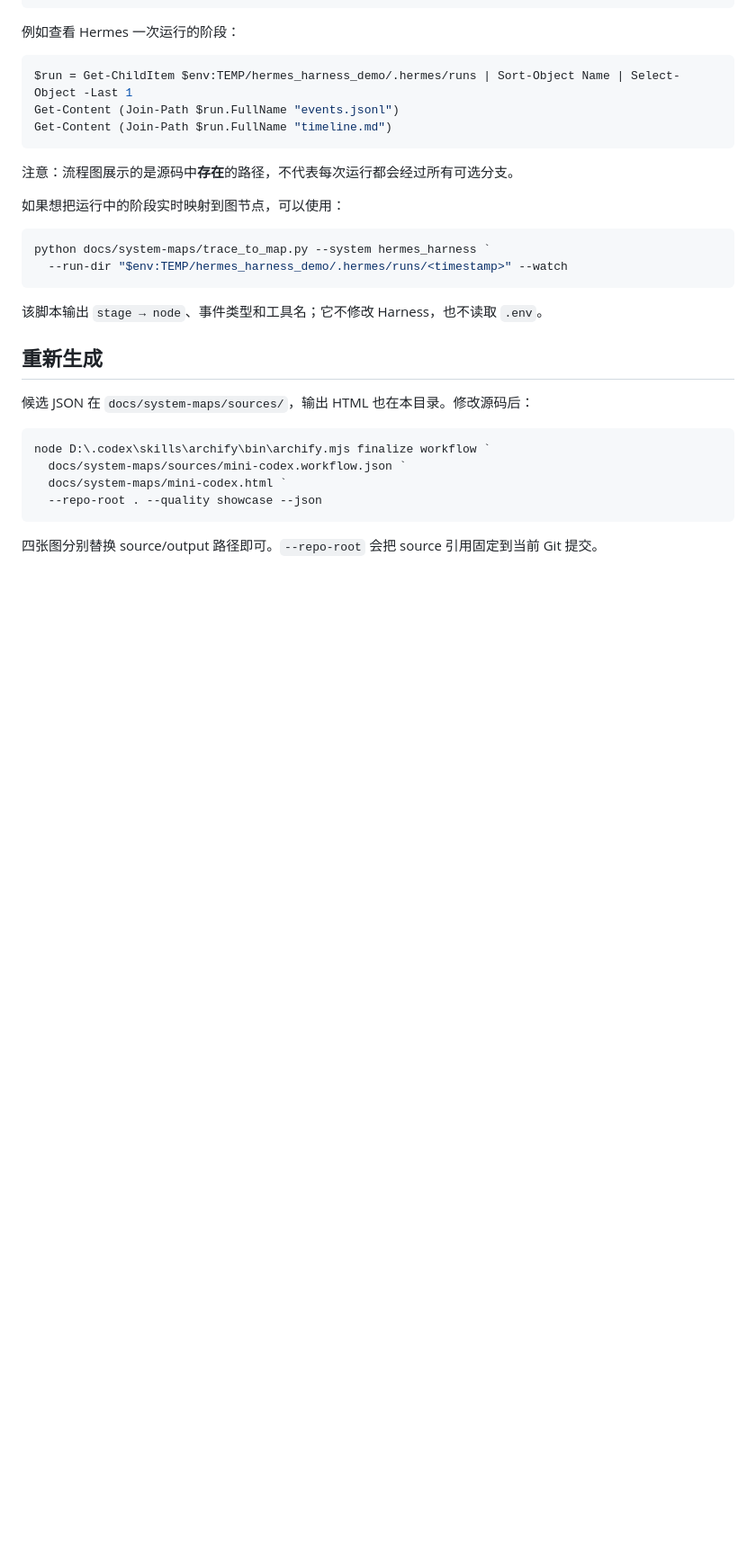
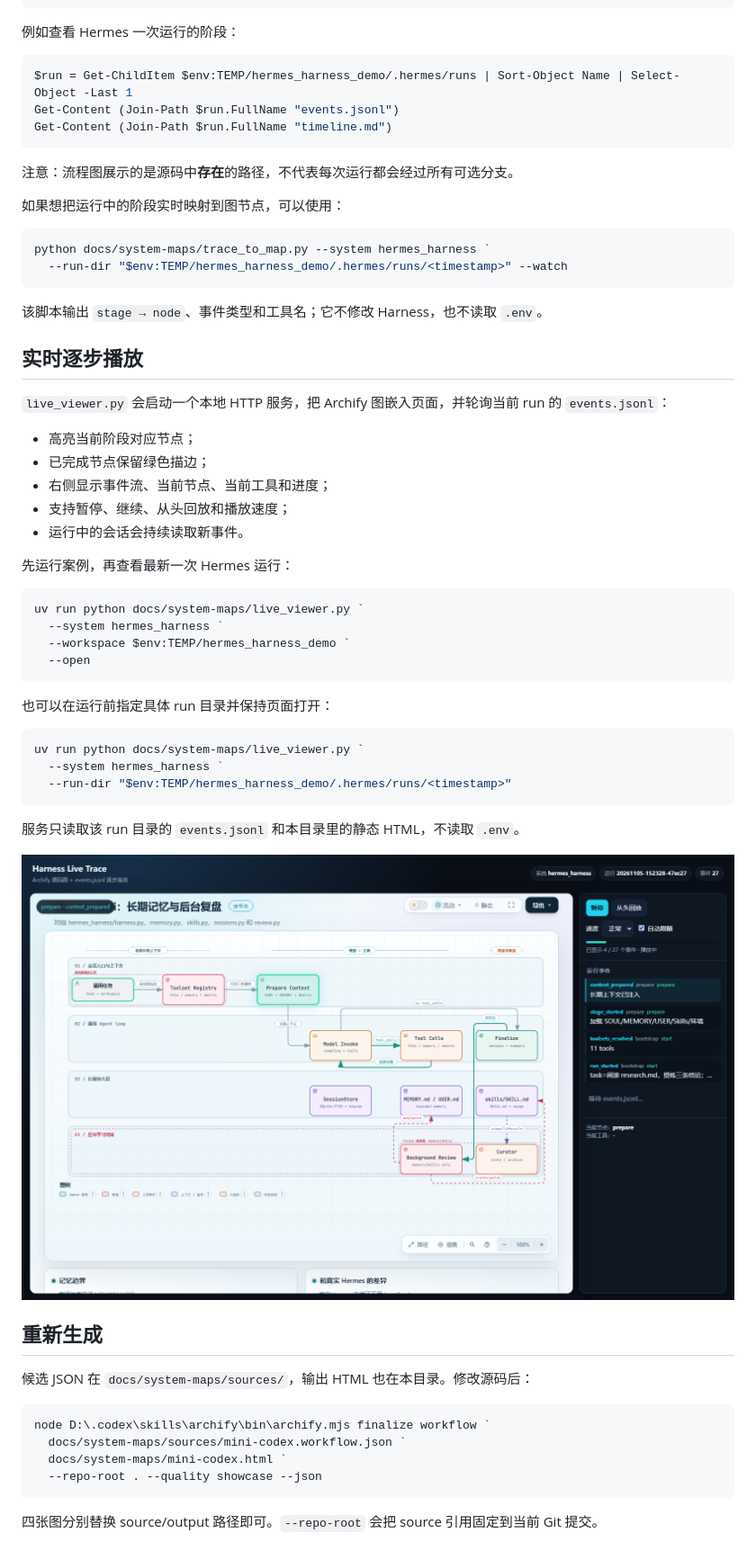
Before and after one commit to kamisama0002/agent-test, a Markdown page: docs/system-maps/README.md, the part around the change. Shown at 90% size. GitHub-like rendering; pictures changed too: docs/system-maps/live-viewer-preview.png (added); blank space fills up the shorter version.

Commit message:
Add live event-highlighting trace viewer for Archify maps

````diff
--- a/docs/system-maps/README.md
+++ b/docs/system-maps/README.md
@@ -51,6 +51,37 @@ python docs/system-maps/trace_to_map.py --system hermes_harness `
 
 该脚本输出 `stage → node`、事件类型和工具名；它不修改 Harness，也不读取 `.env`。
 
+## 实时逐步播放
+
+`live_viewer.py` 会启动一个本地 HTTP 服务，把 Archify 图嵌入页面，并轮询当前 run 的 `events.jsonl`：
+
+- 高亮当前阶段对应节点；
+- 已完成节点保留绿色描边；
+- 右侧显示事件流、当前节点、当前工具和进度；
+- 支持暂停、继续、从头回放和播放速度；
+- 运行中的会话会持续读取新事件。
+
+先运行案例，再查看最新一次 Hermes 运行：
+
+```powershell
+uv run python docs/system-maps/live_viewer.py `
+  --system hermes_harness `
+  --workspace $env:TEMP/hermes_harness_demo `
+  --open
+```
+
+也可以在运行前指定具体 run 目录并保持页面打开：
+
+```powershell
+uv run python docs/system-maps/live_viewer.py `
+  --system hermes_harness `
+  --run-dir "$env:TEMP/hermes_harness_demo/.hermes/runs/<timestamp>"
+```
+
+服务只读取该 run 目录的 `events.jsonl` 和本目录里的静态 HTML，不读取 `.env`。
+
+![实时逐步可视化](live-viewer-preview.png)
+
 ## 重新生成
 
 候选 JSON 在 `docs/system-maps/sources/`，输出 HTML 也在本目录。修改源码后：
````
Also changed, not shown: README.md (+8 -0 lines), 4 other files.
